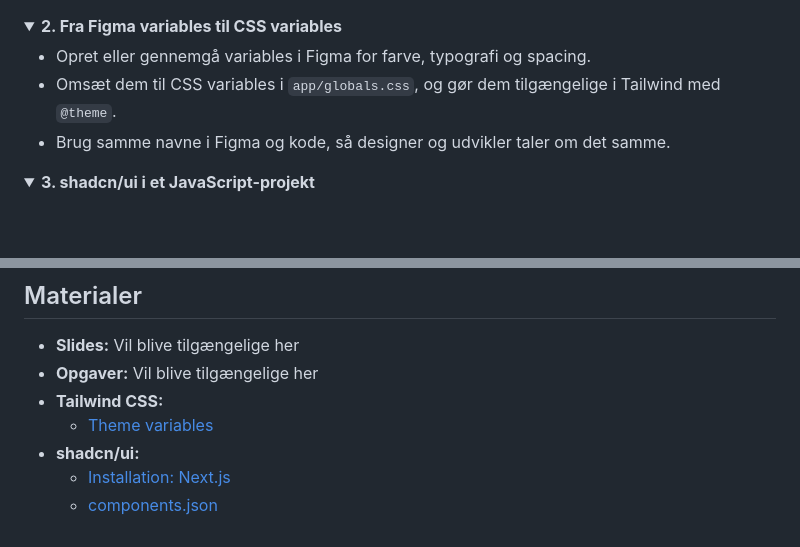
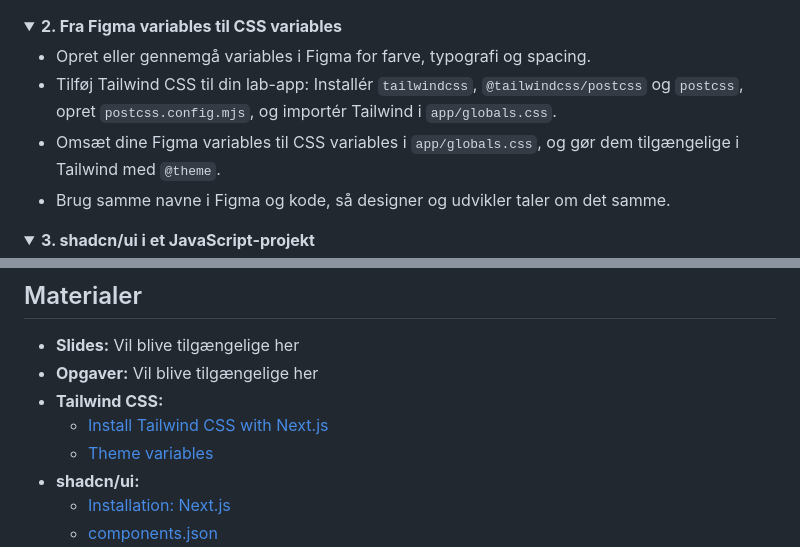
Before and after one commit to cederdorff/mdu-e25ixd, a Markdown page: undervisning/dynamic-user-interface/race-09-2026-10-29-designsystem-fra-figma-til-kode.md, 2 parts joined by grey strips. GitHub-like rendering; folded sections open; blank space fills up the shorter version.

Commit message:
Update Next.js project setup instructions and Tailwind CSS integration for clarity

```diff
--- a/undervisning/dynamic-user-interface/race-09-2026-10-29-designsystem-fra-figma-til-kode.md
+++ b/undervisning/dynamic-user-interface/race-09-2026-10-29-designsystem-fra-figma-til-kode.md
@@ -33,7 +33,8 @@ Målet er, at din lab-app fra sidst bruger dine egne tokens for farve, typografi
 <summary><strong>2. Fra Figma variables til CSS variables</strong></summary>
 <ul>
 <li>Opret eller gennemgå variables i Figma for farve, typografi og spacing.</li>
-<li>Omsæt dem til CSS variables i <code>app/globals.css</code>, og gør dem tilgængelige i Tailwind med <code>@theme</code>.</li>
+<li>Tilføj Tailwind CSS til din lab-app: Installér <code>tailwindcss</code>, <code>@tailwindcss/postcss</code> og <code>postcss</code>, opret <code>postcss.config.mjs</code>, og importér Tailwind i <code>app/globals.css</code>.</li>
+<li>Omsæt dine Figma variables til CSS variables i <code>app/globals.css</code>, og gør dem tilgængelige i Tailwind med <code>@theme</code>.</li>
 <li>Brug samme navne i Figma og kode, så designer og udvikler taler om det samme.</li>
 </ul>
 </details>
@@ -84,6 +85,7 @@ Målet er, at din lab-app fra sidst bruger dine egne tokens for farve, typografi
 - **Slides:** Vil blive tilgængelige her
 - **Opgaver:** Vil blive tilgængelige her
 - **Tailwind CSS:**
+  - [Install Tailwind CSS with Next.js](https://tailwindcss.com/docs/installation/framework-guides/nextjs)
   - [Theme variables](https://tailwindcss.com/docs/theme)
 - **shadcn/ui:**
   - [Installation: Next.js](https://ui.shadcn.com/docs/installation/next)
```
Also changed, not shown: undervisning/dynamic-user-interface/planlaegning.md (+1 -1 lines), undervisning/dynamic-user-interface/race-08-2026-10-26-nextjs-og-headless-wordpress.md (+3 -3 lines).
